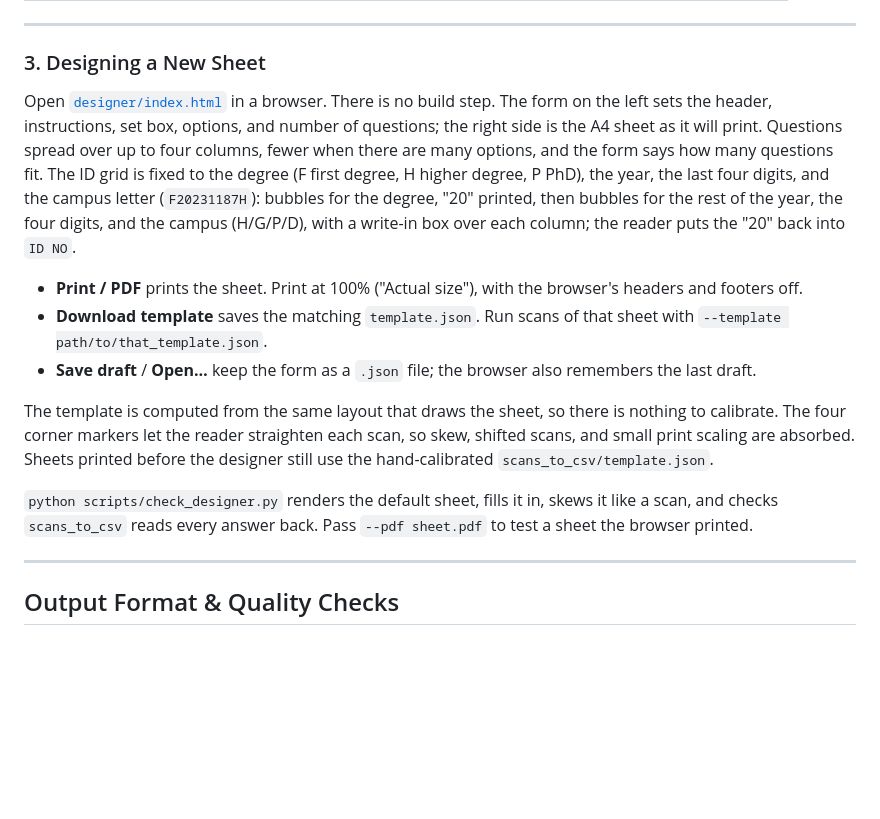
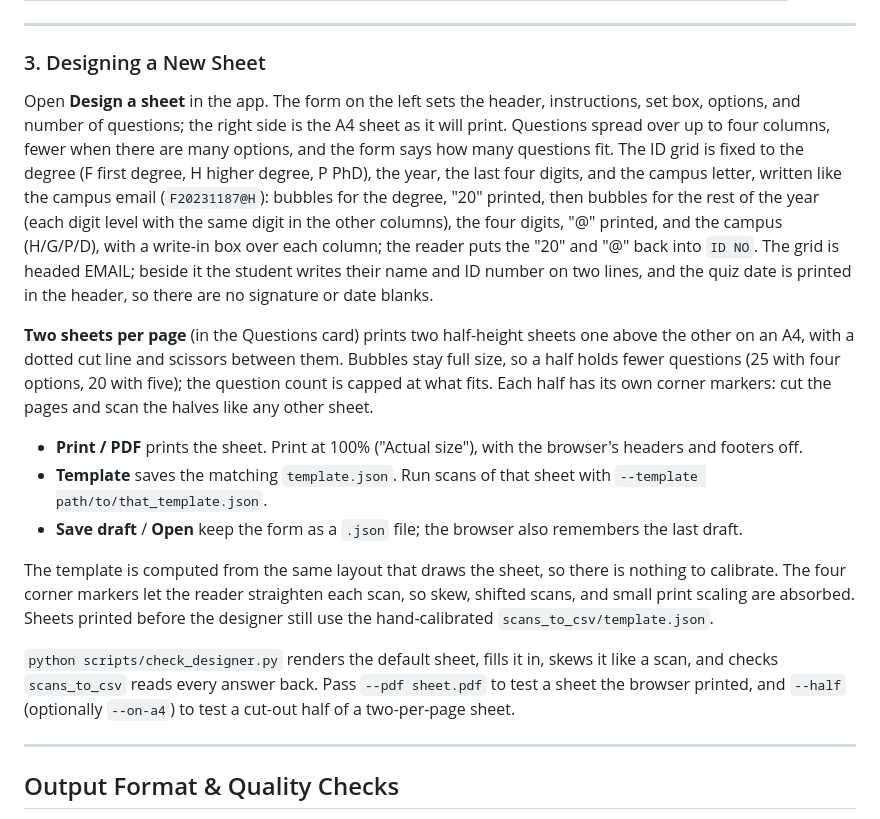
Before and after one commit to debanshughosh009/bits_omr_checker, a Markdown page: README.md, the part around one of its changes. GitHub-like rendering; blank space fills up the shorter version.

```diff
--- a/README.md
+++ b/README.md
@@ -120,15 +142,17 @@ python scans_to_csv/omr_to_csv.py --help
 
 ### 3. Designing a New Sheet
 
-Open [`designer/index.html`](designer/index.html) in a browser. There is no build step. The form on the left sets the header, instructions, set box, options, and number of questions; the right side is the A4 sheet as it will print. Questions spread over up to four columns, fewer when there are many options, and the form says how many questions fit. The ID grid is fixed to the degree (F first degree, H higher degree, P PhD), the year, the last four digits, and the campus letter (`F20231187H`): bubbles for the degree, "20" printed, then bubbles for the rest of the year, the four digits, and the campus (H/G/P/D), with a write-in box over each column; the reader puts the "20" back into `ID NO`.
+Open **Design a sheet** in the app. The form on the left sets the header, instructions, set box, options, and number of questions; the right side is the A4 sheet as it will print. Questions spread over up to four columns, fewer when there are many options, and the form says how many questions fit. The ID grid is fixed to the degree (F first degree, H higher degree, P PhD), the year, the last four digits, and the campus letter, written like the campus email (`F20231187@H`): bubbles for the degree, "20" printed, then bubbles for the rest of the year (each digit level with the same digit in the other columns), the four digits, "@" printed, and the campus (H/G/P/D), with a write-in box over each column; the reader puts the "20" and "@" back into `ID NO`. The grid is headed EMAIL; beside it the student writes their name and ID number on two lines, and the quiz date is printed in the header, so there are no signature or date blanks.
+
+**Two sheets per page** (in the Questions card) prints two half-height sheets one above the other on an A4, with a dotted cut line and scissors between them. Bubbles stay full size, so a half holds fewer questions (25 with four options, 20 with five); the question count is capped at what fits. Each half has its own corner markers: cut the pages and scan the halves like any other sheet.
 
 - **Print / PDF** prints the sheet. Print at 100% ("Actual size"), with the browser's headers and footers off.
-- **Download template** saves the matching `template.json`. Run scans of that sheet with `--template path/to/that_template.json`.
-- **Save draft** / **Open…** keep the form as a `.json` file; the browser also remembers the last draft.
+- **Template** saves the matching `template.json`. Run scans of that sheet with `--template path/to/that_template.json`.
+- **Save draft** / **Open** keep the form as a `.json` file; the browser also remembers the last draft.
 
 The template is computed from the same layout that draws the sheet, so there is nothing to calibrate. The four corner markers let the reader straighten each scan, so skew, shifted scans, and small print scaling are absorbed. Sheets printed before the designer still use the hand-calibrated `scans_to_csv/template.json`.
 
-`python scripts/check_designer.py` renders the default sheet, fills it in, skews it like a scan, and checks `scans_to_csv` reads every answer back. Pass `--pdf sheet.pdf` to test a sheet the browser printed.
+`python scripts/check_designer.py` renders the default sheet, fills it in, skews it like a scan, and checks `scans_to_csv` reads every answer back. Pass `--pdf sheet.pdf` to test a sheet the browser printed, and `--half` (optionally `--on-a4`) to test a cut-out half of a two-per-page sheet.
 
 ---
 
```
Also changed, not shown: other parts of README.md (+26 -4 lines).
